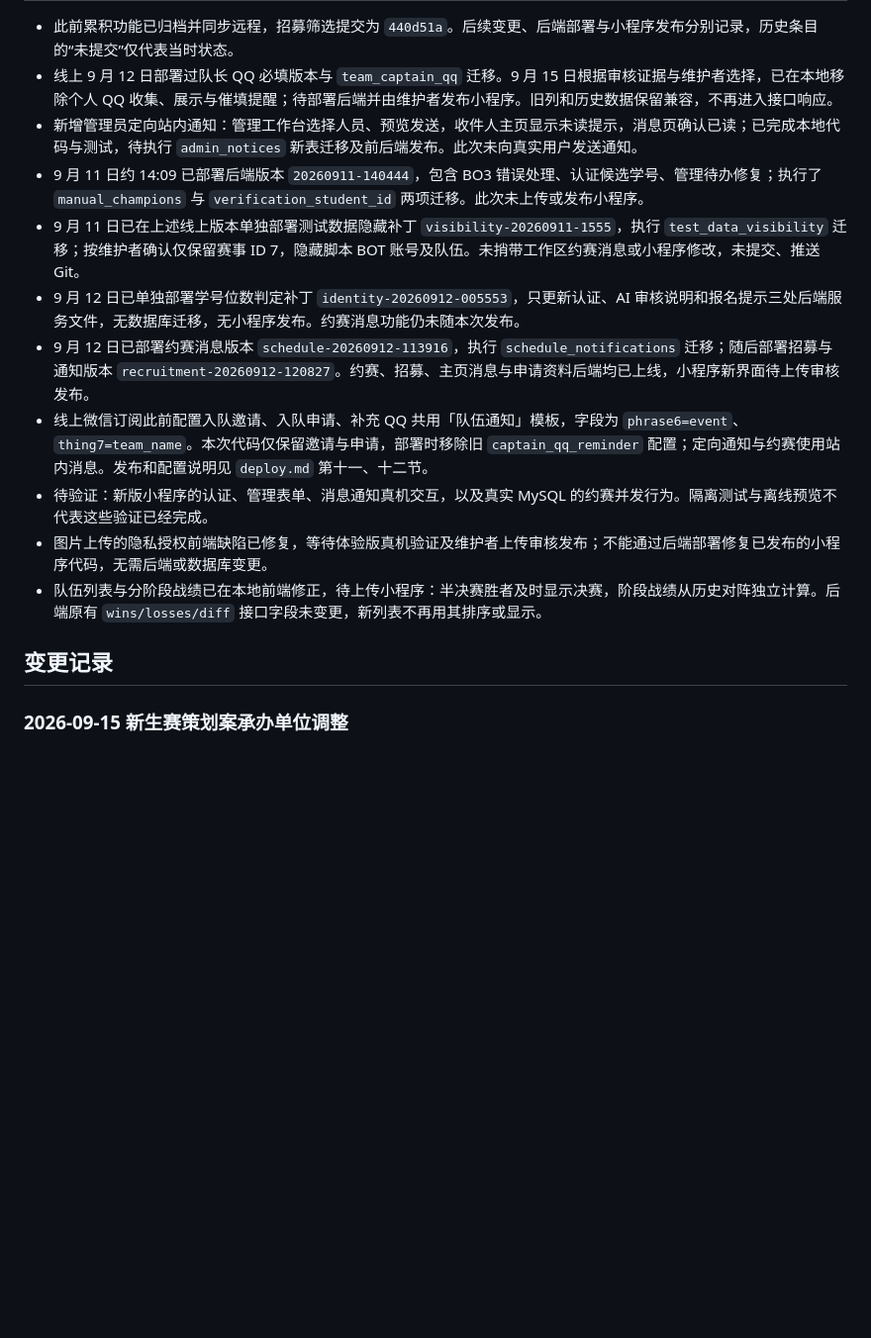
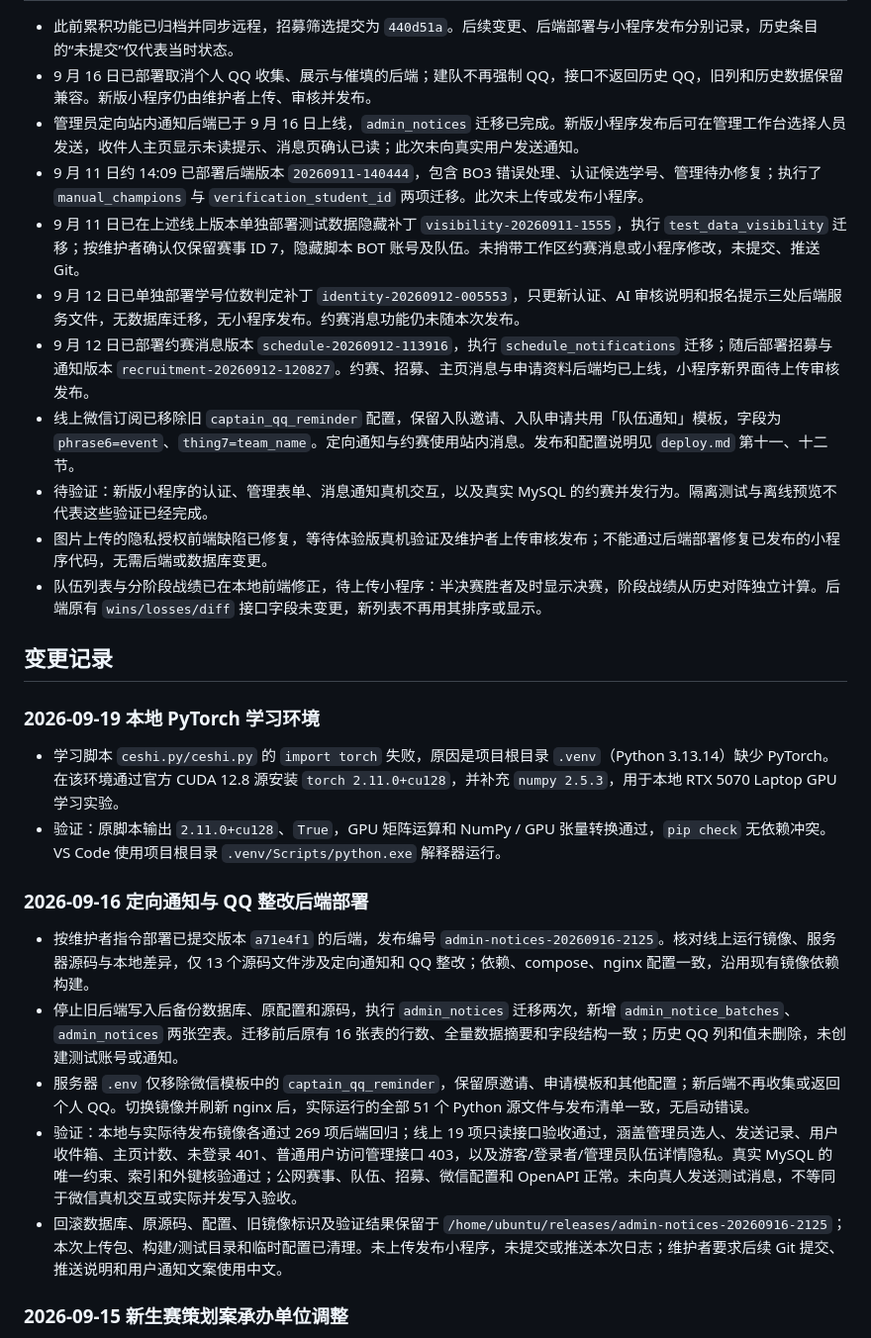
Before and after one commit to keill0323/BJFU-MAJOR, a Markdown page: 项目总结与踩坑记录.md, the part around one of its changes. Shown at 99% size. GitHub-like rendering; blank space fills up the shorter version.

Commit message:
项目更新

```diff
--- a/项目总结与踩坑记录.md
+++ b/项目总结与踩坑记录.md
@@ -8,17 +8,30 @@
 
 - 此前累积功能已归档并同步远程，招募筛选提交为 `440d51a`。后续变更、后端部署与小程序发布分别记录，历史条目的“未提交”仅代表当时状态。
-- 线上 9 月 12 日部署过队长 QQ 必填版本与 `team_captain_qq` 迁移。9 月 15 日根据审核证据与维护者选择，已在本地移除个人 QQ 收集、展示与催填提醒；待部署后端并由维护者发布小程序。旧列和历史数据保留兼容，不再进入接口响应。
-- 新增管理员定向站内通知：管理工作台选择人员、预览发送，收件人主页显示未读提示，消息页确认已读；已完成本地代码与测试，待执行 `admin_notices` 新表迁移及前后端发布。此次未向真实用户发送通知。
+- 9 月 16 日已部署取消个人 QQ 收集、展示与催填的后端；建队不再强制 QQ，接口不返回历史 QQ，旧列和历史数据保留兼容。新版小程序仍由维护者上传、审核并发布。
+- 管理员定向站内通知后端已于 9 月 16 日上线，`admin_notices` 迁移已完成。新版小程序发布后可在管理工作台选择人员发送，收件人主页显示未读提示、消息页确认已读；此次未向真实用户发送通知。
 - 9 月 11 日约 14:09 已部署后端版本 `20260911-140444`，包含 BO3 错误处理、认证候选学号、管理待办修复；执行了 `manual_champions` 与 `verification_student_id` 两项迁移。此次未上传或发布小程序。
 - 9 月 11 日已在上述线上版本单独部署测试数据隐藏补丁 `visibility-20260911-1555`，执行 `test_data_visibility` 迁移；按维护者确认仅保留赛事 ID 7，隐藏脚本 BOT 账号及队伍。未捎带工作区约赛消息或小程序修改，未提交、推送 Git。
 - 9 月 12 日已单独部署学号位数判定补丁 `identity-20260912-005553`，只更新认证、AI 审核说明和报名提示三处后端服务文件，无数据库迁移，无小程序发布。约赛消息功能仍未随本次发布。
 - 9 月 12 日已部署约赛消息版本 `schedule-20260912-113916`，执行 `schedule_notifications` 迁移；随后部署招募与通知版本 `recruitment-20260912-120827`。约赛、招募、主页消息与申请资料后端均已上线，小程序新界面待上传审核发布。
-- 线上微信订阅此前配置入队邀请、入队申请、补充 QQ 共用「队伍通知」模板，字段为 `phrase6=event`、`thing7=team_name`。本次代码仅保留邀请与申请，部署时移除旧 `captain_qq_reminder` 配置；定向通知与约赛使用站内消息。发布和配置说明见 `deploy.md` 第十一、十二节。
+- 线上微信订阅已移除旧 `captain_qq_reminder` 配置，保留入队邀请、入队申请共用「队伍通知」模板，字段为 `phrase6=event`、`thing7=team_name`。定向通知与约赛使用站内消息。发布和配置说明见 `deploy.md` 第十一、十二节。
 - 待验证：新版小程序的认证、管理表单、消息通知真机交互，以及真实 MySQL 的约赛并发行为。隔离测试与离线预览不代表这些验证已经完成。
 - 图片上传的隐私授权前端缺陷已修复，等待体验版真机验证及维护者上传审核发布；不能通过后端部署修复已发布的小程序代码，无需后端或数据库变更。
 - 队伍列表与分阶段战绩已在本地前端修正，待上传小程序：半决赛胜者及时显示决赛，阶段战绩从历史对阵独立计算。后端原有 `wins/losses/diff` 接口字段未变更，新列表不再用其排序或显示。
 
 ## 变更记录
+
+### 2026-09-19 本地 PyTorch 学习环境
+
+- 学习脚本 `ceshi.py/ceshi.py` 的 `import torch` 失败，原因是项目根目录 `.venv`（Python 3.13.14）缺少 PyTorch。在该环境通过官方 CUDA 12.8 源安装 `torch 2.11.0+cu128`，并补充 `numpy 2.5.3`，用于本地 RTX 5070 Laptop GPU 学习实验。
+- 验证：原脚本输出 `2.11.0+cu128`、`True`，GPU 矩阵运算和 NumPy / GPU 张量转换通过，`pip check` 无依赖冲突。VS Code 使用项目根目录 `.venv/Scripts/python.exe` 解释器运行。
+
+### 2026-09-16 定向通知与 QQ 整改后端部署
+
+- 按维护者指令部署已提交版本 `a71e4f1` 的后端，发布编号 `admin-notices-20260916-2125`。核对线上运行镜像、服务器源码与本地差异，仅 13 个源码文件涉及定向通知和 QQ 整改；依赖、compose、nginx 配置一致，沿用现有镜像依赖构建。
+- 停止旧后端写入后备份数据库、原配置和源码，执行 `admin_notices` 迁移两次，新增 `admin_notice_batches`、`admin_notices` 两张空表。迁移前后原有 16 张表的行数、全量数据摘要和字段结构一致；历史 QQ 列和值未删除，未创建测试账号或通知。
+- 服务器 `.env` 仅移除微信模板中的 `captain_qq_reminder`，保留原邀请、申请模板和其他配置；新后端不再收集或返回个人 QQ。切换镜像并刷新 nginx 后，实际运行的全部 51 个 Python 源文件与发布清单一致，无启动错误。
+- 验证：本地与实际待发布镜像各通过 269 项后端回归；线上 19 项只读接口验收通过，涵盖管理员选人、发送记录、用户收件箱、主页计数、未登录 401、普通用户访问管理接口 403，以及游客/登录者/管理员队伍详情隐私。真实 MySQL 的唯一约束、索引和外键核验通过；公网赛事、队伍、招募、微信配置和 OpenAPI 正常。未向真人发送测试消息，不等同于微信真机交互或实际并发写入验收。
+- 回滚数据库、原源码、配置、旧镜像标识及验证结果保留于 `/home/ubuntu/releases/admin-notices-20260916-2125`；本次上传包、构建/测试目录和临时配置已清理。未上传发布小程序，未提交或推送本次日志；维护者要求后续 Git 提交、推送说明和用户通知文案使用中文。
 
 ### 2026-09-15 新生赛策划案承办单位调整
 
```
Also changed, not shown: other parts of 项目总结与踩坑记录.md (+1 -1 lines).
